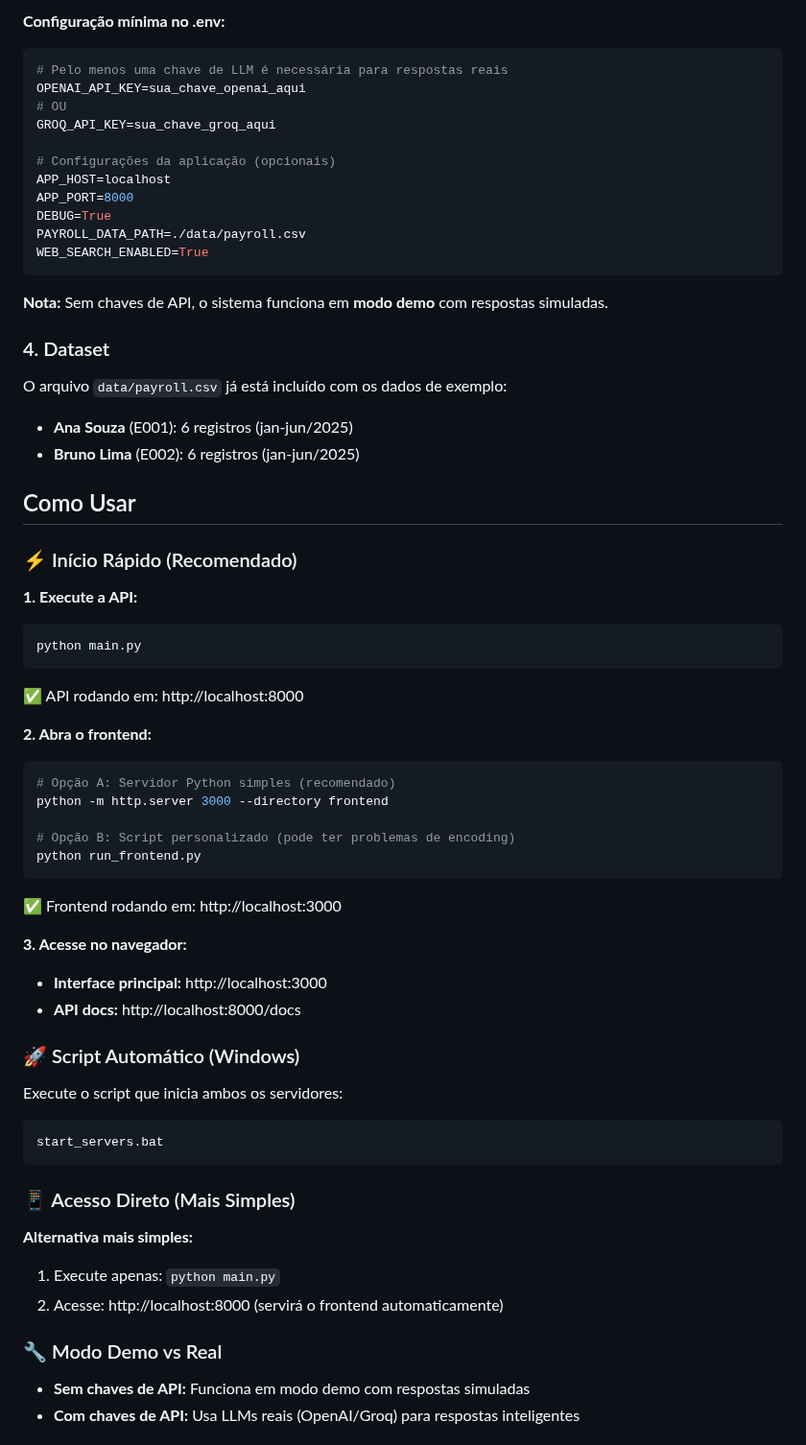
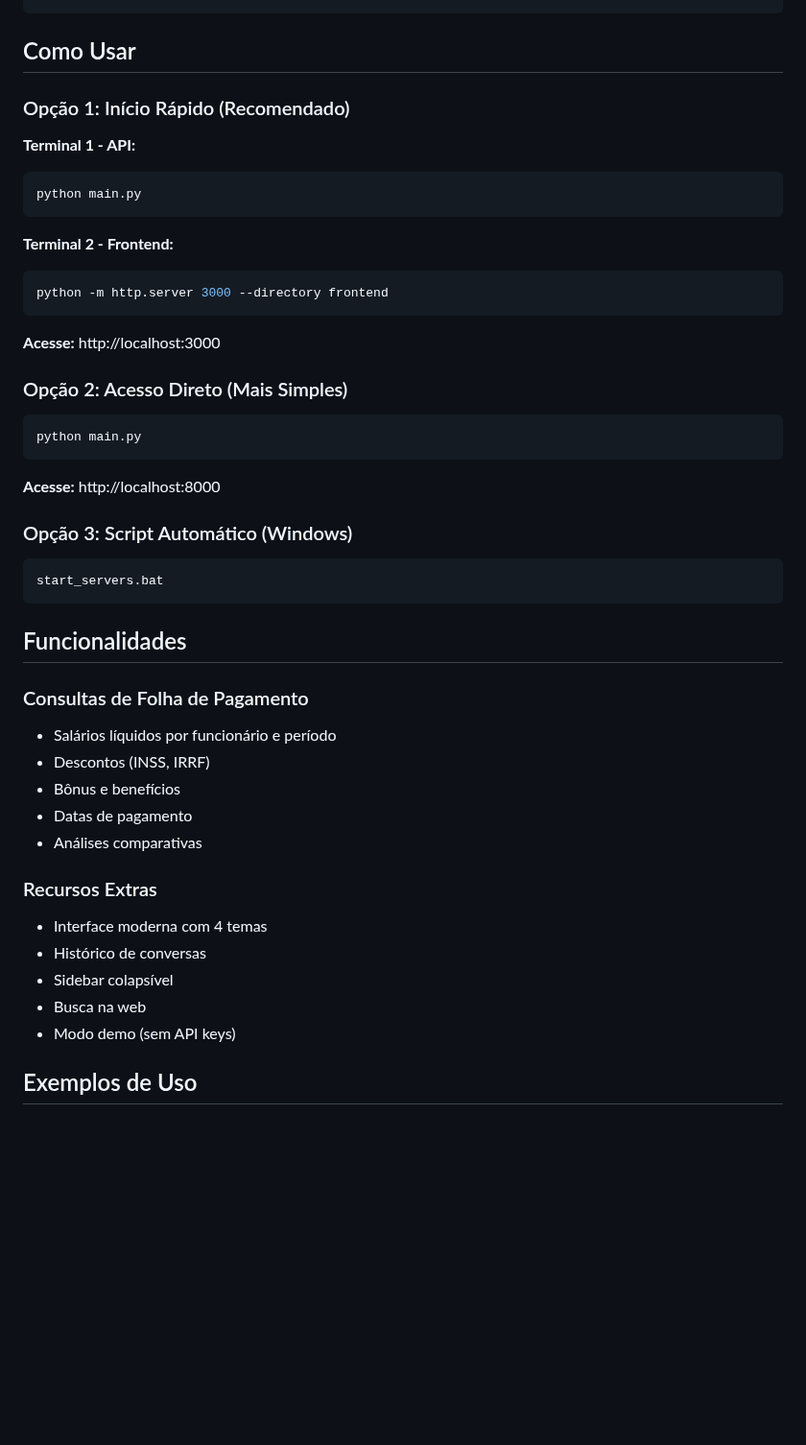
Before and after one commit to Lucas3079/Python-Chatbot-Reupload, a Markdown page: README.md, the part around one of its changes. Shown at 96% size. GitHub-like rendering; blank space fills up the shorter version.

````diff
--- a/README.md
+++ b/README.md
@@ -65,67 +41,50 @@ nano .env
 ```
-
-**Configuração mínima no .env:**
-```env
-# Pelo menos uma chave de LLM é necessária para respostas reais
-OPENAI_API_KEY=sua_chave_openai_aqui
-# OU
-GROQ_API_KEY=sua_chave_groq_aqui
-
-# Configurações da aplicação (opcionais)
-APP_HOST=localhost
-APP_PORT=8000
-DEBUG=True
-PAYROLL_DATA_PATH=./data/payroll.csv
-WEB_SEARCH_ENABLED=True
-```
-
-**Nota:** Sem chaves de API, o sistema funciona em **modo demo** com respostas simuladas.
-
-### 4. Dataset
-O arquivo `data/payroll.csv` já está incluído com os dados de exemplo:
-- **Ana Souza** (E001): 6 registros (jan-jun/2025)
-- **Bruno Lima** (E002): 6 registros (jan-jun/2025)
 
 ## Como Usar
 
-### ⚡ Início Rápido (Recomendado)
+### Opção 1: Início Rápido (Recomendado)
 
-**1. Execute a API:**
+**Terminal 1 - API:**
 ```bash
 python main.py
 ```
-✅ API rodando em: http://localhost:8000
 
-**2. Abra o frontend:**
+**Terminal 2 - Frontend:**
 ```bash
-# Opção A: Servidor Python simples (recomendado)
 python -m http.server 3000 --directory frontend
+```
 
-# Opção B: Script personalizado (pode ter problemas de encoding)
-python run_frontend.py
+**Acesse:** http://localhost:3000
+
+### Opção 2: Acesso Direto (Mais Simples)
+
+```bash
+python main.py
 ```
-✅ Frontend rodando em: http://localhost:3000
 
-**3. Acesse no navegador:**
-- **Interface principal:** http://localhost:3000
-- **API docs:** http://localhost:8000/docs
+**Acesse:** http://localhost:8000
 
-### 🚀 Script Automático (Windows)
-
-Execute o script que inicia ambos os servidores:
+### Opção 3: Script Automático (Windows)
 
 ```bash
 start_servers.bat
 ```
 
-### 📱 Acesso Direto (Mais Simples)
+## Funcionalidades
 
-**Alternativa mais simples:**
-1. Execute apenas: `python main.py`
-2. Acesse: http://localhost:8000 (servirá o frontend automaticamente)
+### Consultas de Folha de Pagamento
+- Salários líquidos por funcionário e período
+- Descontos (INSS, IRRF)
+- Bônus e benefícios
+- Datas de pagamento
+- Análises comparativas
 
-### 🔧 Modo Demo vs Real
+### Recursos Extras
+- Interface moderna com 4 temas
+- Histórico de conversas
+- Sidebar colapsível
+- Busca na web
+- Modo demo (sem API keys)
 
-- **Sem chaves de API:** Funciona em modo demo com respostas simuladas
-- **Com chaves de API:** Usa LLMs reais (OpenAI/Groq) para respostas inteligentes
+## Exemplos de Uso
 
````
Also changed, not shown: other parts of README.md (+91 -214 lines).
